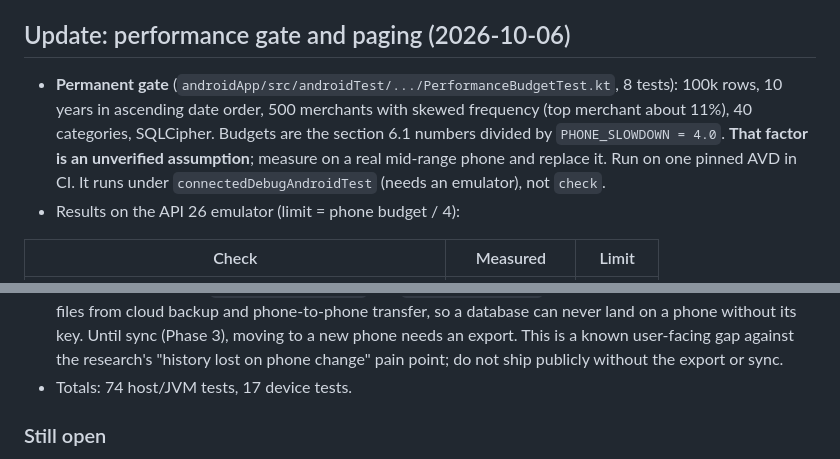
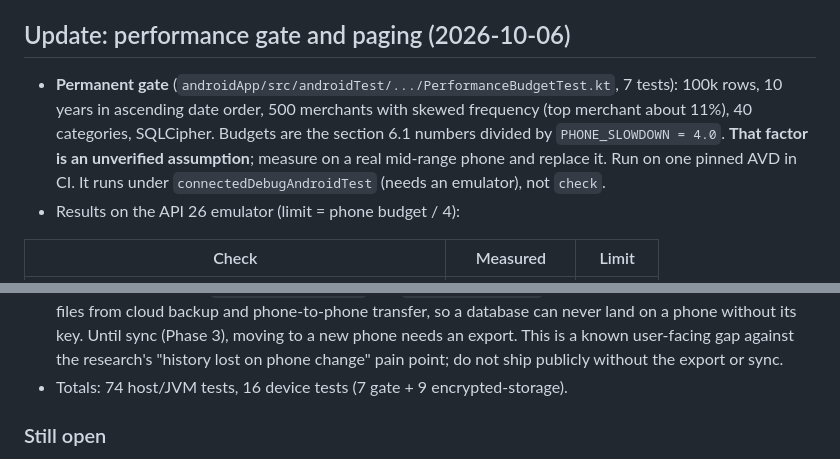
Before and after one commit to chandu-007/expenses-tracker, a Markdown page: docs/PHASE0_PROGRESS.md, 2 parts joined by grey strips. Drawn GitHub-style.

Commit message:
Fix test counts in notes

```diff
--- a/docs/PHASE0_PROGRESS.md
+++ b/docs/PHASE0_PROGRESS.md
@@ -110,7 +110,7 @@ Last updated: 2026-10-06.
 - Ledger-to-storage mapping and the sync log writer are not written. iOS still needs full Xcode.
 
 ## Update: performance gate and paging (2026-10-06)
-- **Permanent gate** (`androidApp/src/androidTest/.../PerformanceBudgetTest.kt`, 8 tests): 100k rows, 10 years in ascending date order, 500 merchants with skewed frequency (top merchant about 11%), 40 categories, SQLCipher. Budgets are the section 6.1 numbers divided by `PHONE_SLOWDOWN = 4.0`. **That factor is an unverified assumption**; measure on a real mid-range phone and replace it. Run on one pinned AVD in CI. It runs under `connectedDebugAndroidTest` (needs an emulator), not `check`.
+- **Permanent gate** (`androidApp/src/androidTest/.../PerformanceBudgetTest.kt`, 7 tests): 100k rows, 10 years in ascending date order, 500 merchants with skewed frequency (top merchant about 11%), 40 categories, SQLCipher. Budgets are the section 6.1 numbers divided by `PHONE_SLOWDOWN = 4.0`. **That factor is an unverified assumption**; measure on a real mid-range phone and replace it. Run on one pinned AVD in CI. It runs under `connectedDebugAndroidTest` (needs an emulator), not `check`.
 - Results on the API 26 emulator (limit = phone budget / 4):
 
 | Check | Measured | Limit |
@@ -126,7 +126,7 @@ Last updated: 2026-10-06.
 - **Gate found two real problems before the dataset was fixed:** (1) OFFSET paging cost 24 ms at the last page of 100k rows; replaced with keyset paging (`entriesBefore`, row-value comparison on `(occurred_at, seq)`), now 0.24 ms. `entry_time` is now `(occurred_at DESC, seq DESC)` so list order is total and pages never repeat or skip rows with equal timestamps (tested with heavy ties). (2) A search phrase made of substrings that nearly every row contains ("order 1" in data where every row said "... order N") took 26 ms against a 25 ms limit, because many large trigram lists must be intersected. That is a known slow shape, not a realistic search; it is not gated. Real merchant text rarely looks like that.
 - Two failures during development were bugs in the test data and cursor, not the app, and were fixed.
 - **Backup rules:** explicit `dataExtractionRules` and `fullBackupContent` exclude the database, preferences and files from cloud backup and phone-to-phone transfer, so a database can never land on a phone without its key. Until sync (Phase 3), moving to a new phone needs an export. This is a known user-facing gap against the research's "history lost on phone change" pain point; do not ship publicly without the export or sync.
-- Totals: 74 host/JVM tests, 17 device tests.
+- Totals: 74 host/JVM tests, 16 device tests (7 gate + 9 encrypted-storage).
 
 ### Still open
 - Ledger-to-storage mapping and the sync log writer.
```
